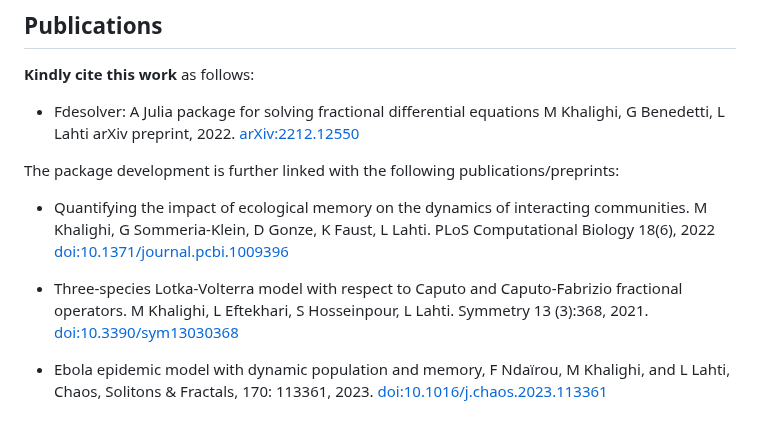
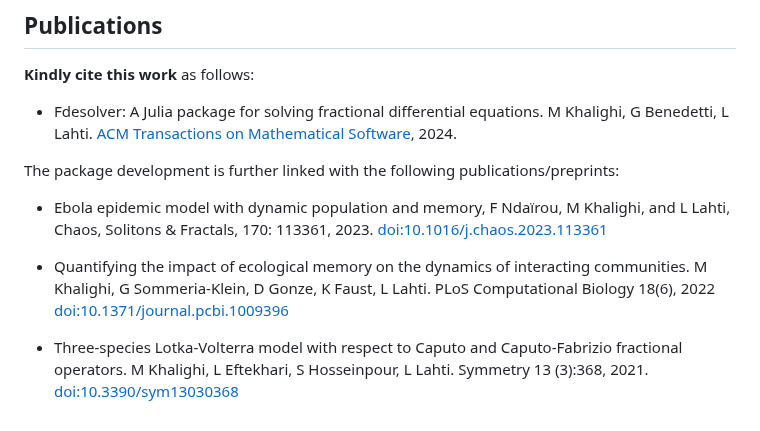
Before and after one commit to JuliaTurkuDataScience/FdeSolver.jl, a Markdown page: README.md, the part around the change. Rendered like a GitHub page.

```diff
--- a/README.md
+++ b/README.md
@@ -62,13 +62,13 @@ This research has received funding from
 
 **Kindly cite this work** as follows:
 
-- Fdesolver: A Julia package for solving fractional differential equations M Khalighi, G Benedetti, L Lahti arXiv preprint, 2022.  [arXiv:2212.12550](https://arxiv.org/abs/2212.12550)
+- Fdesolver: A Julia package for solving fractional differential equations. M Khalighi, G Benedetti, L Lahti. [ACM Transactions on Mathematical Software](https://doi.org/10.1145/3680280), 2024.
 
 
 The package development is further linked with the following publications/preprints:
 
+- Ebola epidemic model with dynamic population and memory, F Ndaïrou, M Khalighi, and L Lahti, Chaos, Solitons \& Fractals, 170: 113361, 2023. [doi:10.1016/j.chaos.2023.113361](https://doi.org/10.1016/j.chaos.2023.113361)
+
 - Quantifying the impact of ecological memory on the dynamics of interacting communities. M Khalighi, G Sommeria-Klein, D Gonze, K Faust, L Lahti. PLoS Computational Biology 18(6), 2022 [doi:10.1371/journal.pcbi.1009396](https://doi.org/10.1371/journal.pcbi.1009396)
 
 - Three-species Lotka-Volterra model with respect to Caputo and Caputo-Fabrizio fractional operators. M Khalighi, L Eftekhari, S Hosseinpour, L Lahti. Symmetry 13 (3):368, 2021. [doi:10.3390/sym13030368](https://doi.org/10.3390/sym13030368)
-
-- Ebola epidemic model with dynamic population and memory, F Ndaïrou, M Khalighi, and L Lahti, Chaos, Solitons \& Fractals, 170: 113361, 2023. [doi:10.1016/j.chaos.2023.113361](https://doi.org/10.1016/j.chaos.2023.113361)
```
Also changed, not shown: docs/src/examples.md (+1 -1 lines).
